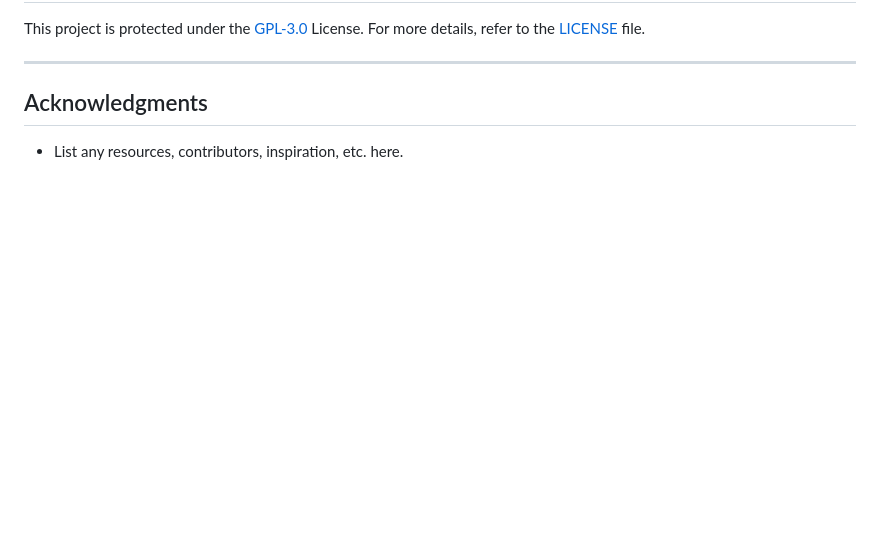
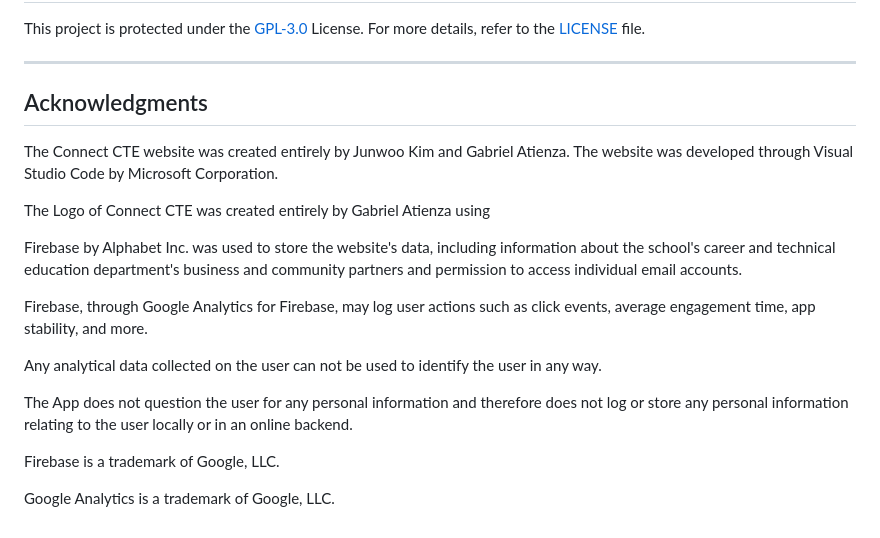
Before and after one commit to JuneKim0712/ConnectCTE, a Markdown page: README.md, the part around the change. Rendered like a GitHub page; blank space fills up the shorter version.

```diff
--- a/README.md
+++ b/README.md
@@ -188,5 +188,18 @@ This project is protected under the [GPL-3.0](https://choosealicense.com/license
 ---
 
 ##  Acknowledgments
+The Connect CTE website was created entirely by Junwoo Kim and Gabriel Atienza. The website was developed through Visual Studio Code by Microsoft Corporation.
 
-- List any resources, contributors, inspiration, etc. here.
+The Logo of Connect CTE was created entirely by Gabriel Atienza using
+
+Firebase by Alphabet Inc. was used to store the website's data, including information about the school's career and technical education department's business and community partners and permission to access individual email accounts.
+
+Firebase, through Google Analytics for Firebase, may log user actions such as click events, average engagement time, app stability, and more.
+
+Any analytical data collected on the user can not be used to identify the user in any way.
+
+The App does not question the user for any personal information and therefore does not log or store any personal information relating to the user locally or in an online backend.
+
+Firebase is a trademark of Google, LLC.
+
+Google Analytics is a trademark of Google, LLC.
```
